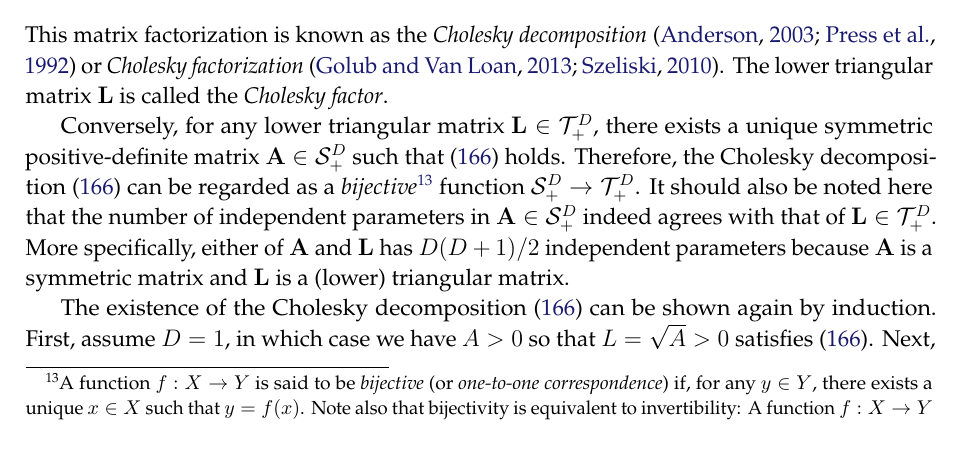
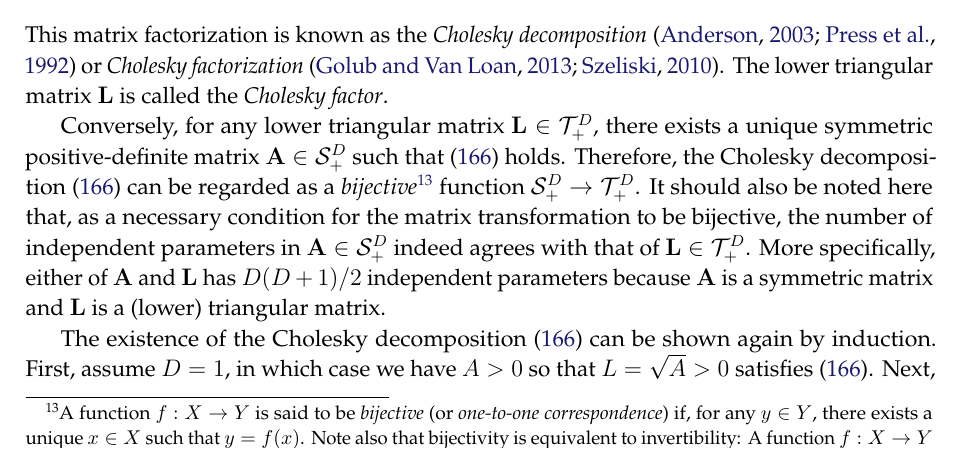
Before and after one commit to yousuketakada/prml_errata, a LaTeX document (prml_errata.tex): part of page 38 of 53, cut so that both start at the same text. Compiled offline with pdfLaTeX.

Commit message:
Edit: Cholesky decomposition

```diff
--- a/prml_errata.tex
+++ b/prml_errata.tex
@@ -2812,7 +2812,8 @@ there exists an inverse function~$f^{-1} : Y \to X$ (which is, of course, also b
 such that $f^{-1} \circ f$ is the identity function on $X$,
 meaning that $x = f^{-1}\left(f(x)\right)$ for any $x \in X$.}
 function~$\mathcal{S}_{+}^{D} \to \mathcal{T}_{+}^{D}$.
-It should also be noted here that
+It should also be noted here that,
+as a necessary condition for the matrix transformation to be bijective,
 the number of independent parameters in $\mathbf{A} \in \mathcal{S}_{+}^{D}$
 indeed agrees with that of $\mathbf{L} \in \mathcal{T}_{+}^{D}$.
 More specifically, either of $\mathbf{A}$ and $\mathbf{L}$ has $D(D + 1)/2$ independent parameters
```
